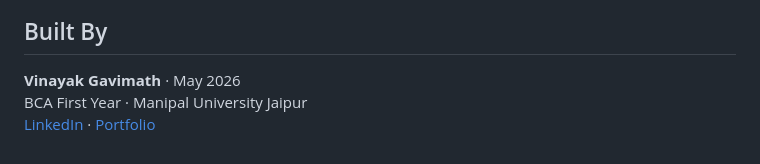
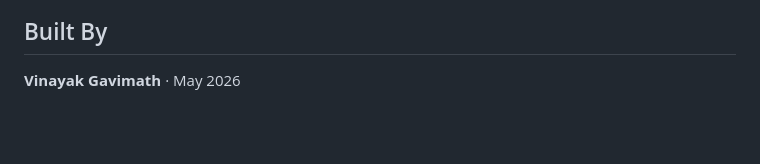
Before and after one commit to Vinayakgavimath/ai-gtm-research-agent, a Markdown page: README.md, the part around the change. GitHub-like rendering; blank space fills up the shorter version.

Commit message:
Remove education and profile links from README

```diff
--- a/README.md
+++ b/README.md
@@ -110,5 +110,3 @@ ai-gtm-research-agent/
 ## Built By
 
 **Vinayak Gavimath** · May 2026
-BCA First Year · Manipal University Jaipur
-[LinkedIn](https://linkedin.com/in/vinayak-g-) · [Portfolio](https://vinayakgavimath.github.io/vinayak-g)
```
